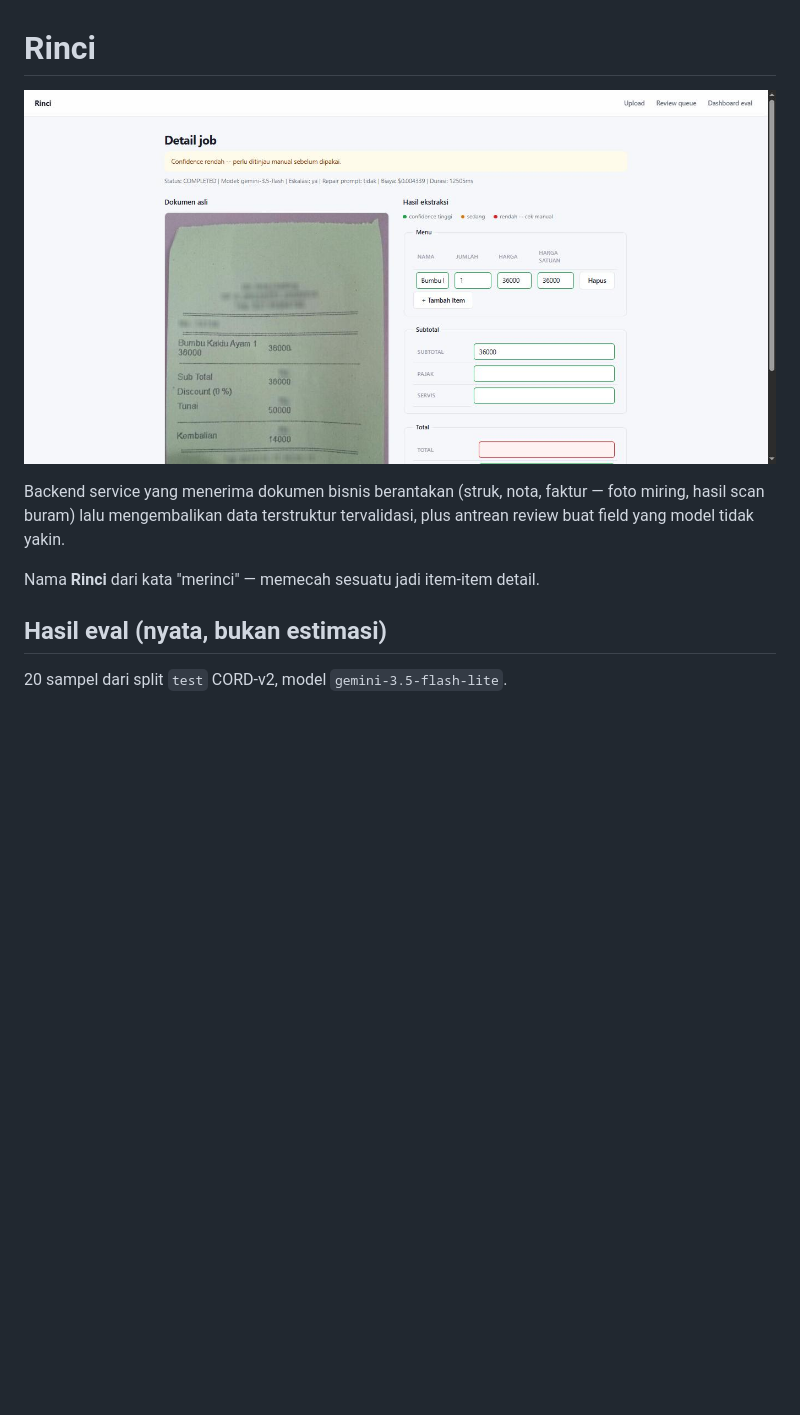
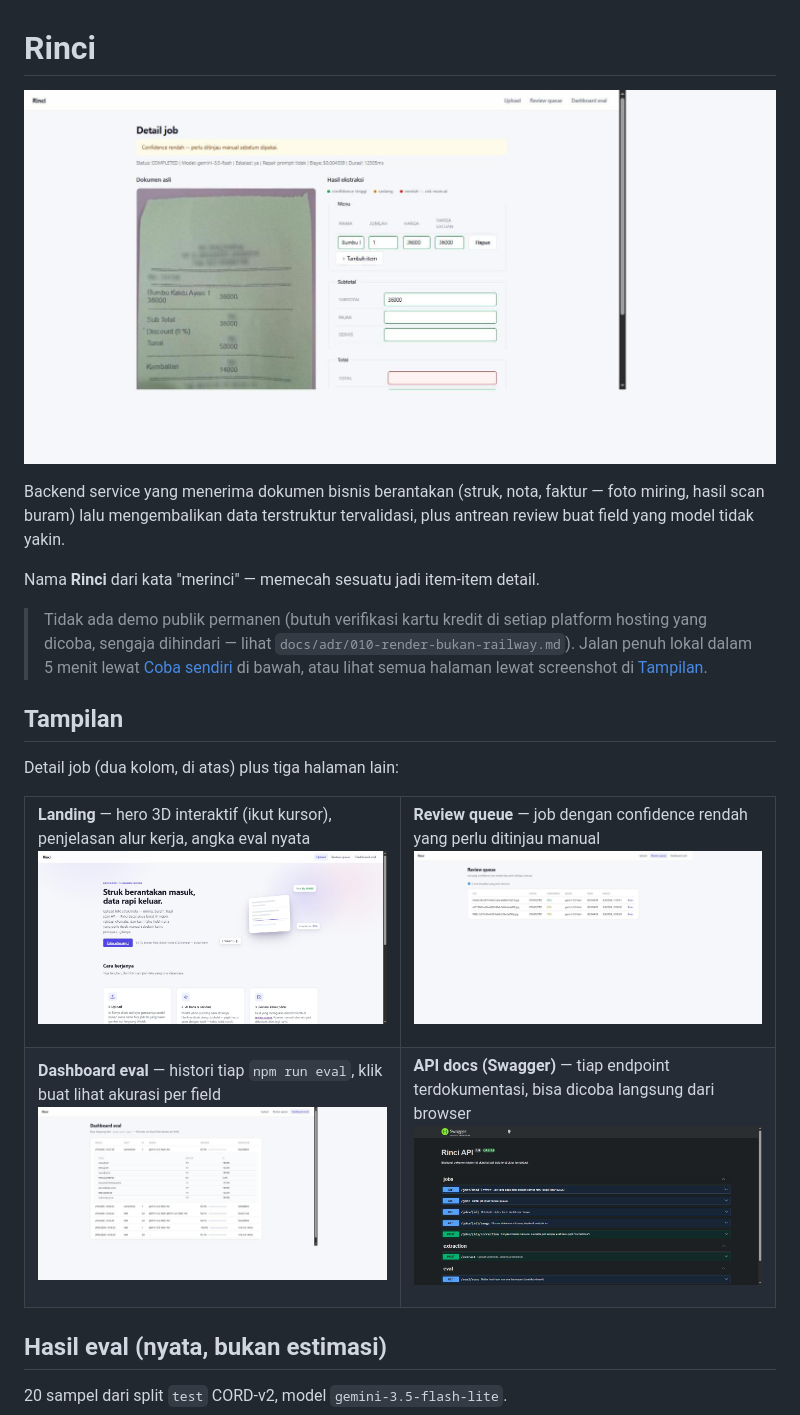
Before and after one commit to Suryadhrma/Rinci, a Markdown page: README.md, the part around the change. Rendered like a GitHub page; pictures changed too: docs/screenshots/api-docs.jpg (added), docs/screenshots/dashboard-eval.jpg (added), docs/screenshots/hero.jpg (added); blank space fills up the shorter version.

Commit message:
Readme Final

```diff
--- a/README.md
+++ b/README.md
@@ -9,6 +9,47 @@ tidak yakin.
 
 Nama **Rinci** dari kata "merinci" — memecah sesuatu jadi item-item
 detail.
+
+> Tidak ada demo publik permanen (butuh verifikasi kartu kredit di
+> setiap platform hosting yang dicoba, sengaja dihindari — lihat
+> `docs/adr/010-render-bukan-railway.md`). Jalan penuh lokal dalam
+> 5 menit lewat [Coba sendiri](#coba-sendiri) di bawah, atau lihat
+> semua halaman lewat screenshot di [Tampilan](#tampilan).
+
+## Tampilan
+
+Detail job (dua kolom, di atas) plus tiga halaman lain:
+
+<table>
+<tr>
+<td width="50%">
+
+**Landing** — hero 3D interaktif (ikut kursor), penjelasan alur kerja, angka eval nyata
+![Landing page](docs/screenshots/hero.jpg)
+
+</td>
+<td width="50%">
+
+**Review queue** — job dengan confidence rendah yang perlu ditinjau manual
+![Review queue](docs/screenshots/review-queue.jpg)
+
+</td>
+</tr>
+<tr>
+<td width="50%">
+
+**Dashboard eval** — histori tiap `npm run eval`, klik buat lihat akurasi per field
+![Dashboard eval](docs/screenshots/dashboard-eval.jpg)
+
+</td>
+<td width="50%">
+
+**API docs (Swagger)** — tiap endpoint terdokumentasi, bisa dicoba langsung dari browser
+![Swagger API docs](docs/screenshots/api-docs.jpg)
+
+</td>
+</tr>
+</table>
 
 ## Hasil eval (nyata, bukan estimasi)
 
```
